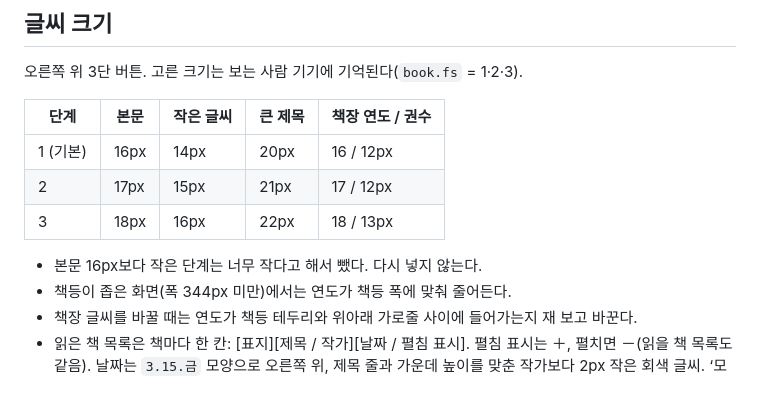
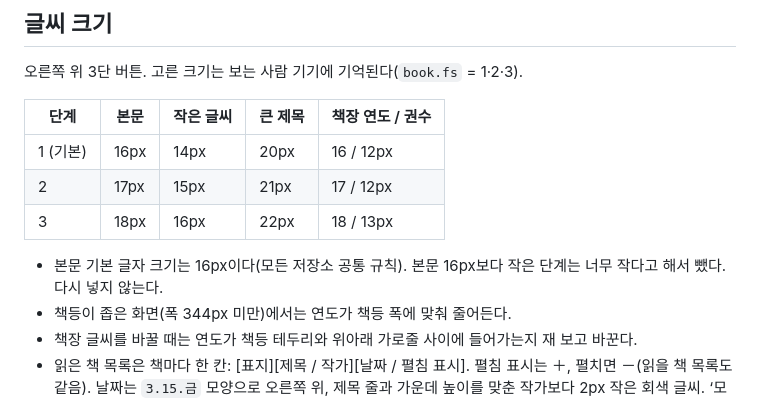
Before and after one commit to witchveronica88/princess, a Markdown page: CLAUDE.md, the part around the change. Rendered like a GitHub page.

Commit message:
CLAUDE.md: 본문 기본 글자 크기 16px 규칙 추가
Co-Authored-By: Claude Opus 5.5 <noreply@anthropic.com>
Claude-Session: https://claude.ai/code/session_013YTurcQcAxMiiHr79Ejq7U

```diff
--- a/CLAUDE.md
+++ b/CLAUDE.md
@@ -31,7 +31,7 @@ Claude와 뮤즈가 같은 파일을 고친다. 고치기 전에 항상 `main`
 | 2 | 17px | 15px | 21px | 17 / 12px |
 | 3 | 18px | 16px | 22px | 18 / 13px |
 
-- 본문 16px보다 작은 단계는 너무 작다고 해서 뺐다. 다시 넣지 않는다.
+- 본문 기본 글자 크기는 16px이다(모든 저장소 공통 규칙). 본문 16px보다 작은 단계는 너무 작다고 해서 뺐다. 다시 넣지 않는다.
 - 책등이 좁은 화면(폭 344px 미만)에서는 연도가 책등 폭에 맞춰 줄어든다.
 - 책장 글씨를 바꿀 때는 연도가 책등 테두리와 위아래 가로줄 사이에 들어가는지 재 보고 바꾼다.
 - 읽은 책 목록은 책마다 한 칸: [표지][제목 / 작가][날짜 / 펼침 표시]. 펼침 표시는 ＋, 펼치면 －(읽을 책 목록도 같음). 날짜는 `3.15.금` 모양으로 오른쪽 위, 제목 줄과 가운데 높이를 맞춘 작가보다 2px 작은 회색 글씨. ‘모임’ 글자·점선 칸·연도는 빼기로 했다. 사용자가 고른 모양이니 바꾸지 않는다.
```
